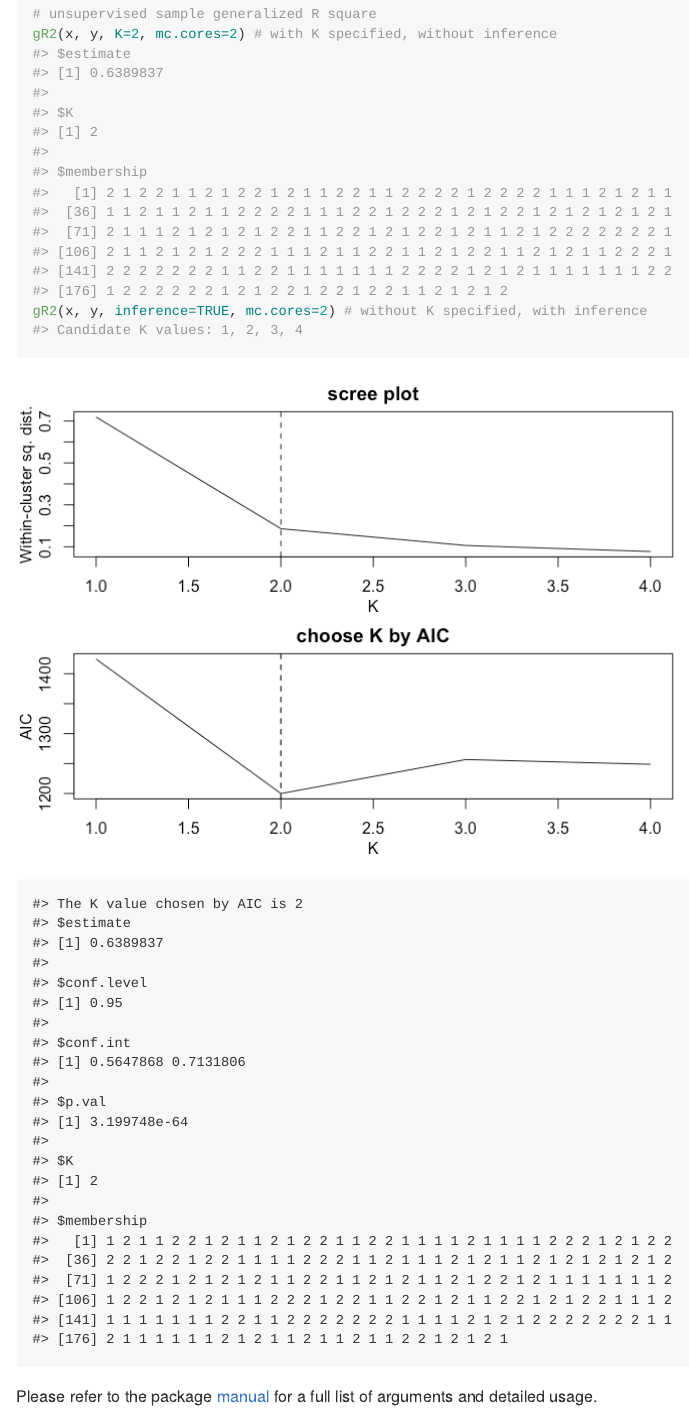
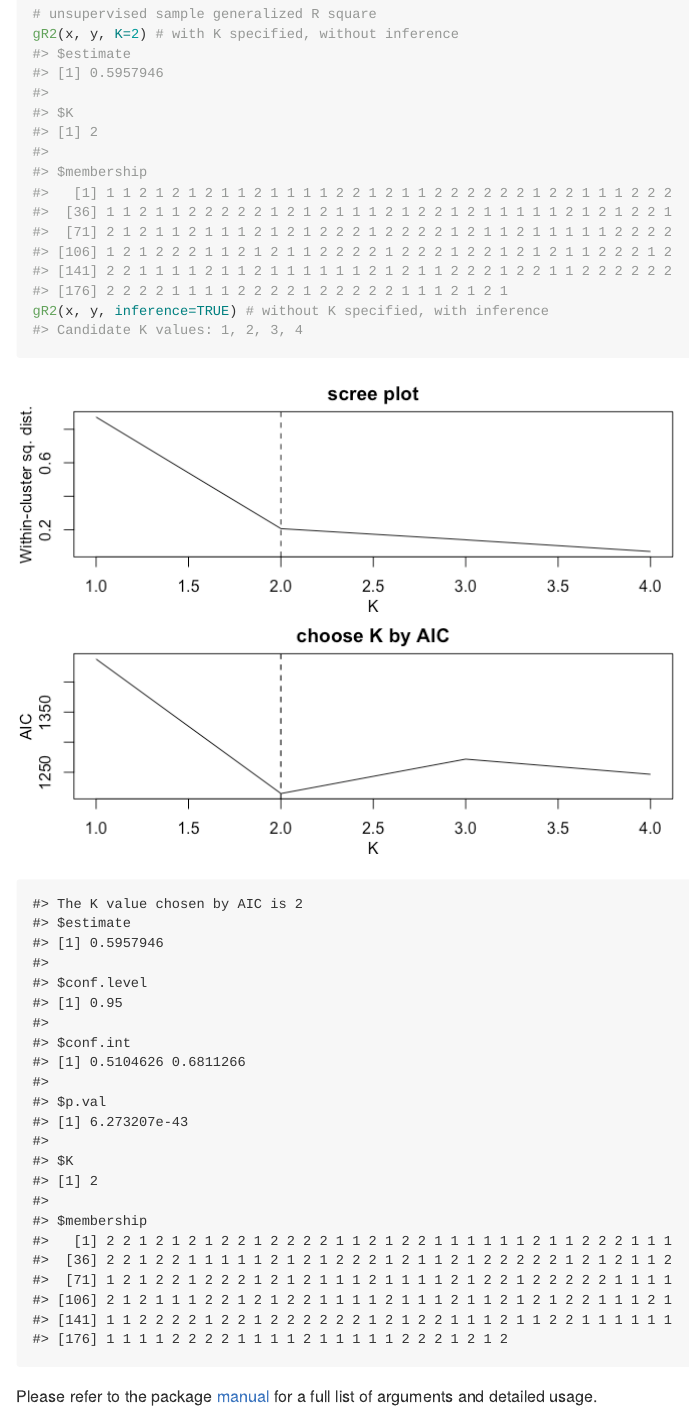
Before and after one commit to lijy03/gR2, an R Markdown document (README.Rmd): the page in a window 1100 px wide, from 1810 px down. The pictures show the output file README.md that the author committed with the source, drawn offline in the style of GitHub.

Commit message:
removed mc.cores

````diff
--- a/README.Rmd
+++ b/README.Rmd
@@ -54,8 +54,8 @@ gR2(x, y, z) # without inference
 gR2(x, y, z, inference=TRUE) # with inference
 
 # unsupervised sample generalized R square
-gR2(x, y, K=2, mc.cores=2) # with K specified, without inference
-gR2(x, y, inference=TRUE, mc.cores=2) # without K specified, with inference
+gR2(x, y, K=2) # with K specified, without inference
+gR2(x, y, inference=TRUE) # without K specified, with inference
 ```
 
 Please refer to the package [manual](https://github.com/lijy03/gR2/blob/master/gR2.pdf)
````
Also changed, not shown: R/gR2.R (+0 -1 lines), README-example-1.png, README-example-2.png, README.md, 1 other file.
